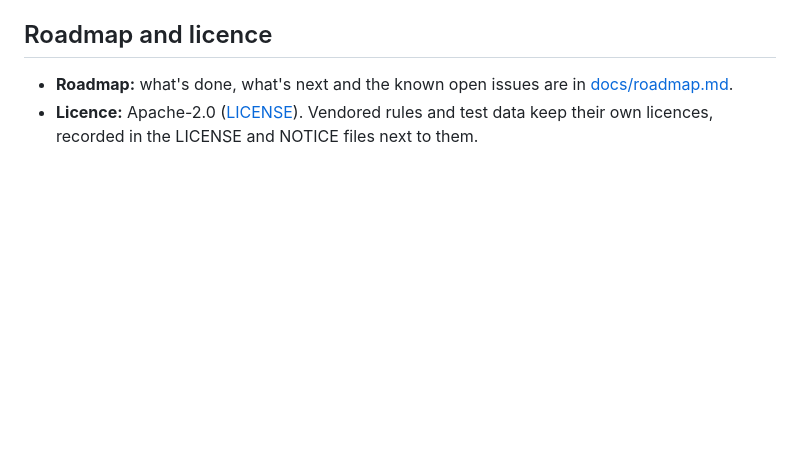
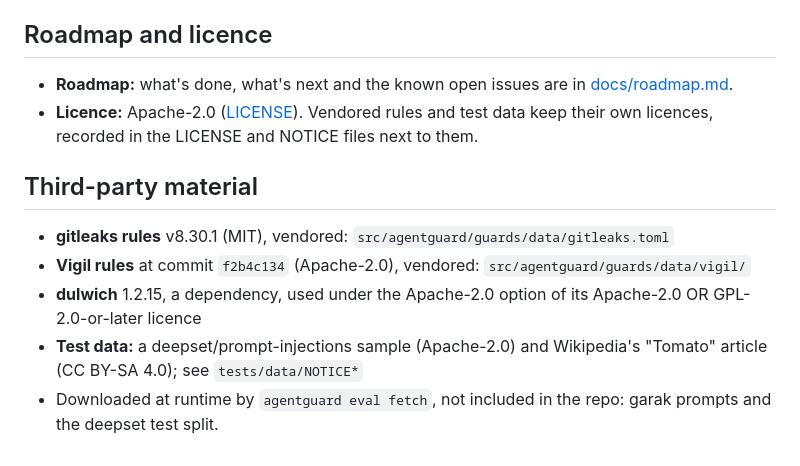
Before and after one commit to sudo-ss1/agentguard, a Markdown page: README.md, the part around the change. GitHub-like rendering; blank space fills up the shorter version.

Commit message:
README: third-party material section

```diff
--- a/README.md
+++ b/README.md
@@ -389,3 +389,14 @@ The budget is under 20 ms added per call.
   [docs/roadmap.md](docs/roadmap.md).
 - **Licence:** Apache-2.0 ([LICENSE](LICENSE)). Vendored rules and test data keep their own
   licences, recorded in the LICENSE and NOTICE files next to them.
+
+## Third-party material
+
+- **gitleaks rules** v8.30.1 (MIT), vendored: `src/agentguard/guards/data/gitleaks.toml`
+- **Vigil rules** at commit `f2b4c134` (Apache-2.0), vendored: `src/agentguard/guards/data/vigil/`
+- **dulwich** 1.2.15, a dependency, used under the Apache-2.0 option of its Apache-2.0 OR
+  GPL-2.0-or-later licence
+- **Test data:** a deepset/prompt-injections sample (Apache-2.0) and Wikipedia's "Tomato"
+  article (CC BY-SA 4.0); see `tests/data/NOTICE*`
+- Downloaded at runtime by `agentguard eval fetch`, not included in the repo: garak prompts and
+  the deepset test split.
```
